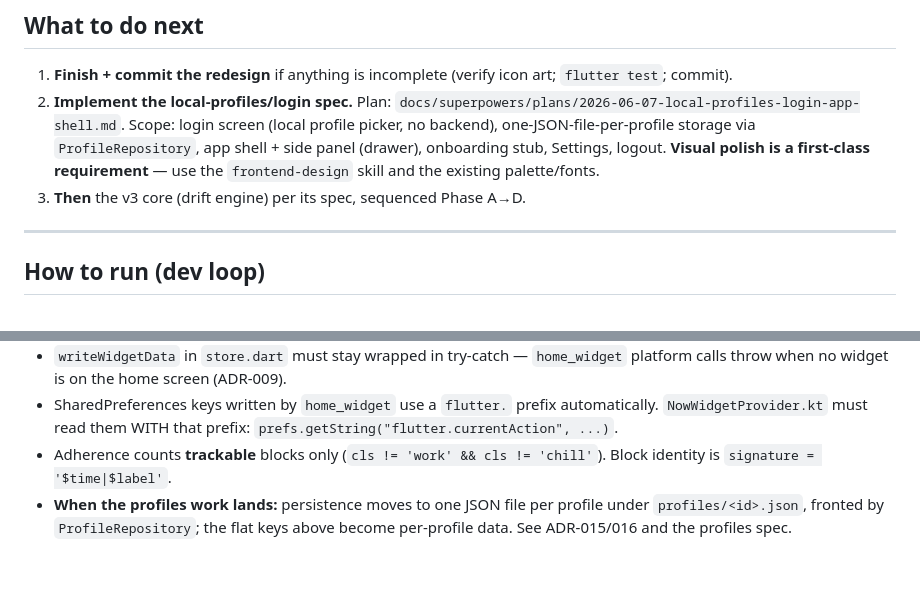
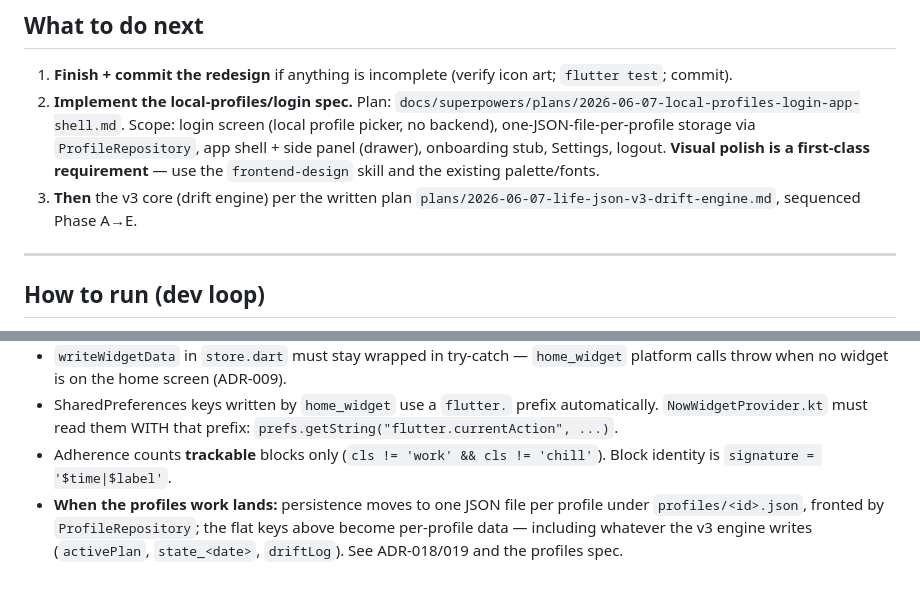
Before and after one commit to Cyrusroy001/run-your-day, a Markdown page: docs/CONTINUE.md, 2 parts joined by grey strips. Rendered like a GitHub page.

```diff
--- a/docs/CONTINUE.md
+++ b/docs/CONTINUE.md
@@ -70,7 +70,7 @@ Consistently rejected by Samsung One UI ("couldn't add widget") in the launcher
 
 1. **Finish + commit the redesign** if anything is incomplete (verify icon art; `flutter test`; commit).
 2. **Implement the local-profiles/login spec.** Plan: `docs/superpowers/plans/2026-06-07-local-profiles-login-app-shell.md`. Scope: login screen (local profile picker, no backend), one-JSON-file-per-profile storage via `ProfileRepository`, app shell + side panel (drawer), onboarding stub, Settings, logout. **Visual polish is a first-class requirement** — use the `frontend-design` skill and the existing palette/fonts.
-3. **Then** the v3 core (drift engine) per its spec, sequenced Phase A→D.
+3. **Then** the v3 core (drift engine) per the written plan `plans/2026-06-07-life-json-v3-drift-engine.md`, sequenced Phase A→E.
 
 ---
 
@@ -128,4 +128,4 @@ Look for errors in the Samsung launcher process (`com.sec.android.app.launcher`)
 - `writeWidgetData` in `store.dart` must stay wrapped in try-catch — `home_widget` platform calls throw when no widget is on the home screen (ADR-009).
 - SharedPreferences keys written by `home_widget` use a `flutter.` prefix automatically. `NowWidgetProvider.kt` must read them WITH that prefix: `prefs.getString("flutter.currentAction", ...)`.
 - Adherence counts **trackable** blocks only (`cls != 'work' && cls != 'chill'`). Block identity is `signature = '$time|$label'`.
-- **When the profiles work lands:** persistence moves to one JSON file per profile under `profiles/<id>.json`, fronted by `ProfileRepository`; the flat keys above become per-profile data. See ADR-015/016 and the profiles spec.
+- **When the profiles work lands:** persistence moves to one JSON file per profile under `profiles/<id>.json`, fronted by `ProfileRepository`; the flat keys above become per-profile data — including whatever the v3 engine writes (`activePlan`, `state_<date>`, `driftLog`). See ADR-018/019 and the profiles spec.
```
Also changed, not shown: docs/ARCHITECTURE.md (+24 -6 lines), docs/DECISIONS.md (+22 -0 lines).
